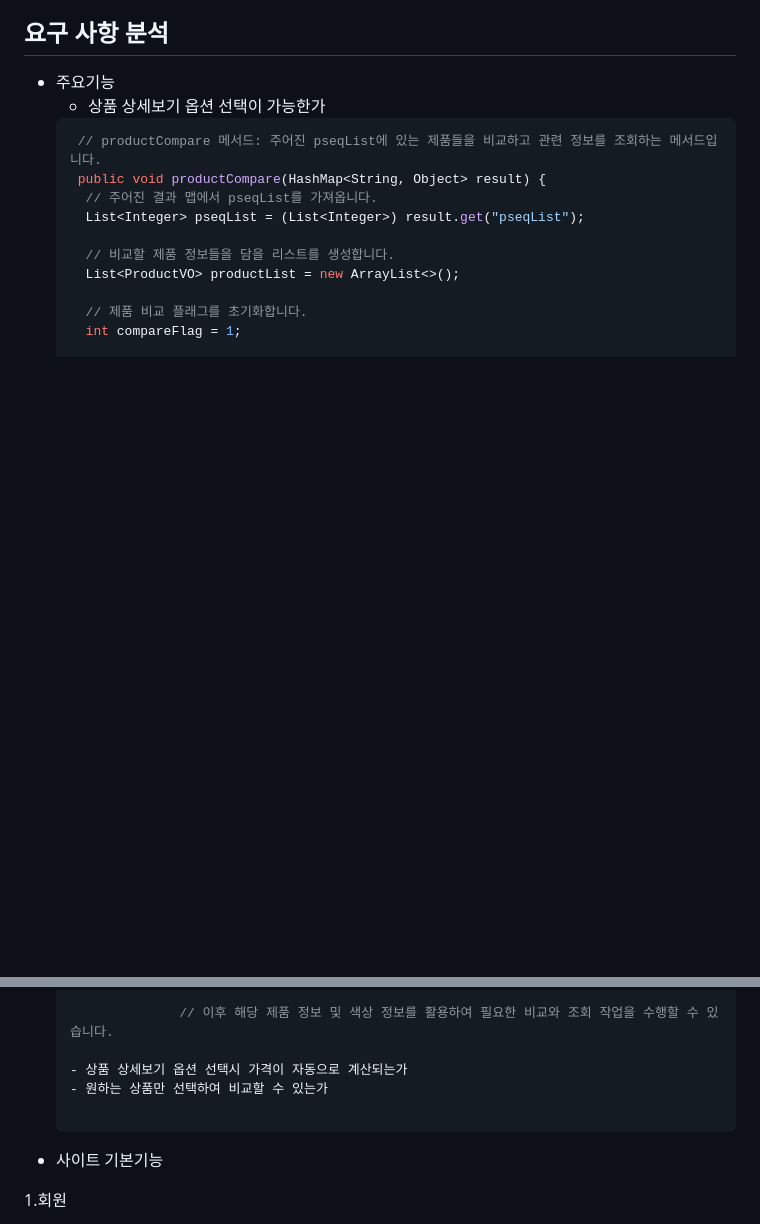
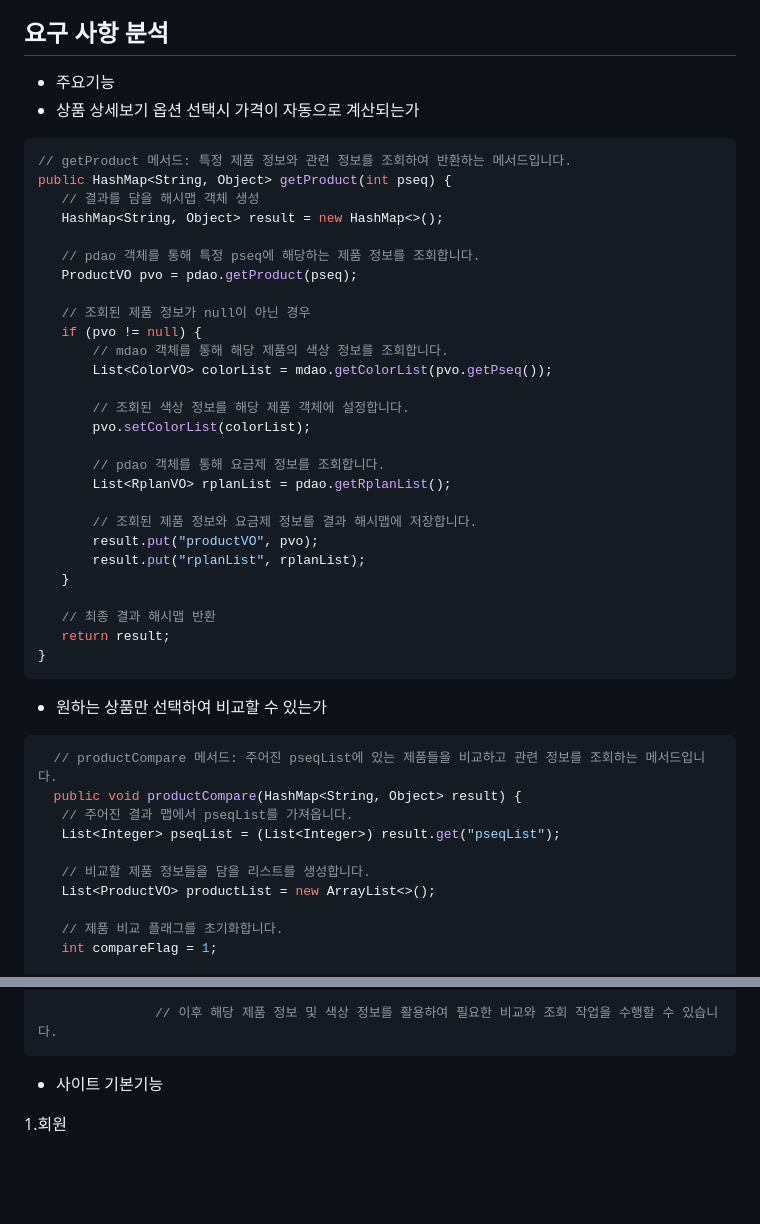
Before and after one commit to parkminseok56/phone_fly, a Markdown page: README.md, 2 parts joined by grey strips. Drawn GitHub-style; blank space fills up the shorter version.

````diff
--- a/README.md
+++ b/README.md
@@ -21,8 +21,38 @@
 ## 요구 사항 분석
 
 - 주요기능
-  - 상품 상세보기 옵션 선택이 가능한가
-  ```java
+ - 상품 상세보기 옵션 선택시 가격이 자동으로 계산되는가
+ ```java
+// getProduct 메서드: 특정 제품 정보와 관련 정보를 조회하여 반환하는 메서드입니다.
+public HashMap<String, Object> getProduct(int pseq) {
+    // 결과를 담을 해시맵 객체 생성
+    HashMap<String, Object> result = new HashMap<>();
+
+    // pdao 객체를 통해 특정 pseq에 해당하는 제품 정보를 조회합니다.
+    ProductVO pvo = pdao.getProduct(pseq);
+
+    // 조회된 제품 정보가 null이 아닌 경우
+    if (pvo != null) {
+        // mdao 객체를 통해 해당 제품의 색상 정보를 조회합니다.
+        List<ColorVO> colorList = mdao.getColorList(pvo.getPseq());
+
+        // 조회된 색상 정보를 해당 제품 객체에 설정합니다.
+        pvo.setColorList(colorList);
+
+        // pdao 객체를 통해 요금제 정보를 조회합니다.
+        List<RplanVO> rplanList = pdao.getRplanList();
+
+        // 조회된 제품 정보와 요금제 정보를 결과 해시맵에 저장합니다.
+        result.put("productVO", pvo);
+        result.put("rplanList", rplanList);
+    }
+
+    // 최종 결과 해시맵 반환
+    return result;
+}
+```
+  - 원하는 상품만 선택하여 비교할 수 있는가
+ ```java
    // productCompare 메서드: 주어진 pseqList에 있는 제품들을 비교하고 관련 정보를 조회하는 메서드입니다.
    public void productCompare(HashMap<String, Object> result) {
     // 주어진 결과 맵에서 pseqList를 가져옵니다.
@@ -46,10 +76,7 @@
                 List<ColorVO> colorList = mdao.getColorList(pseq);
 
                 // 이후 해당 제품 정보 및 색상 정보를 활용하여 필요한 비교와 조회 작업을 수행할 수 있습니다.
-
-  - 상품 상세보기 옵션 선택시 가격이 자동으로 계산되는가
-  - 원하는 상품만 선택하여 비교할 수 있는가
-
+```
 - 사이트 기본기능
 
 1.회원
````
